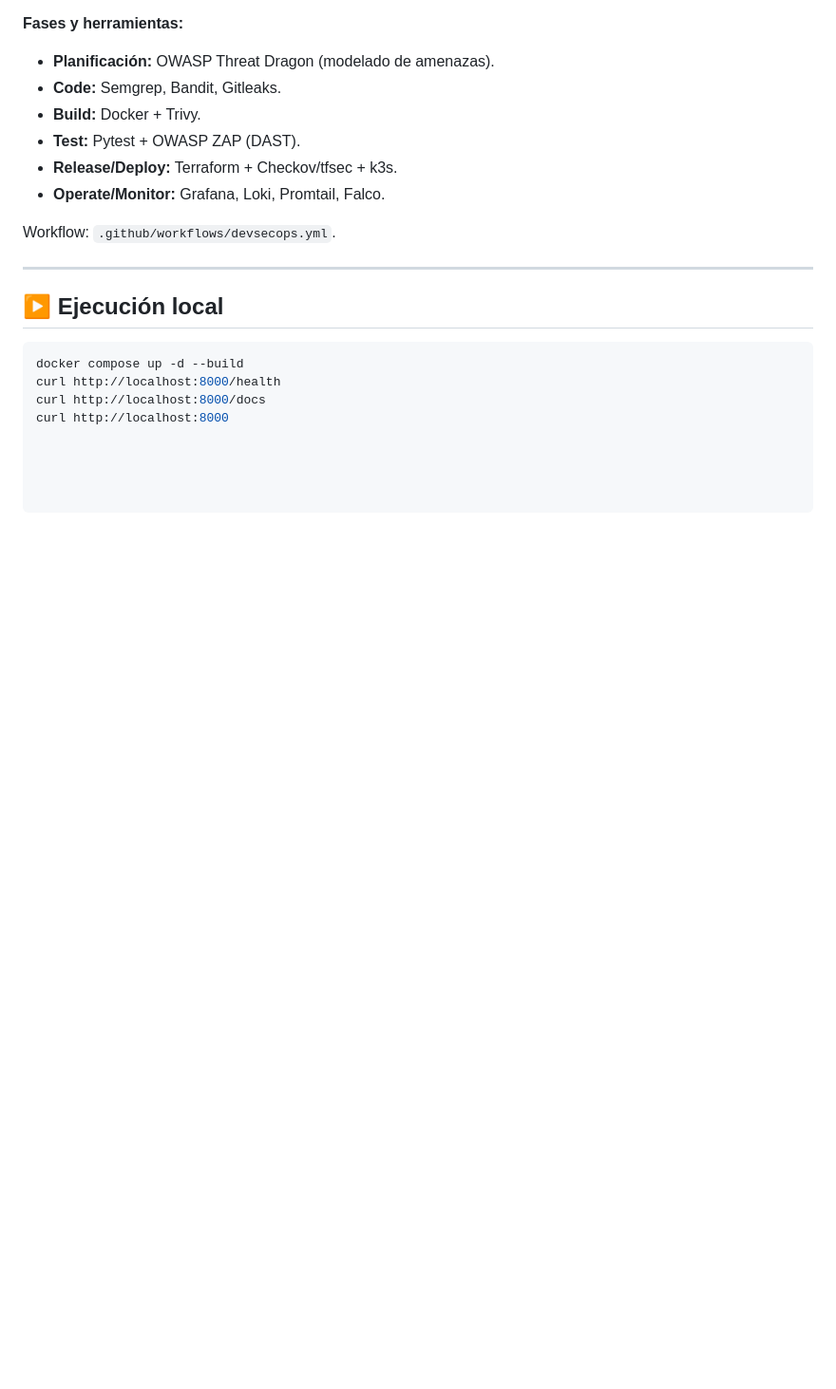
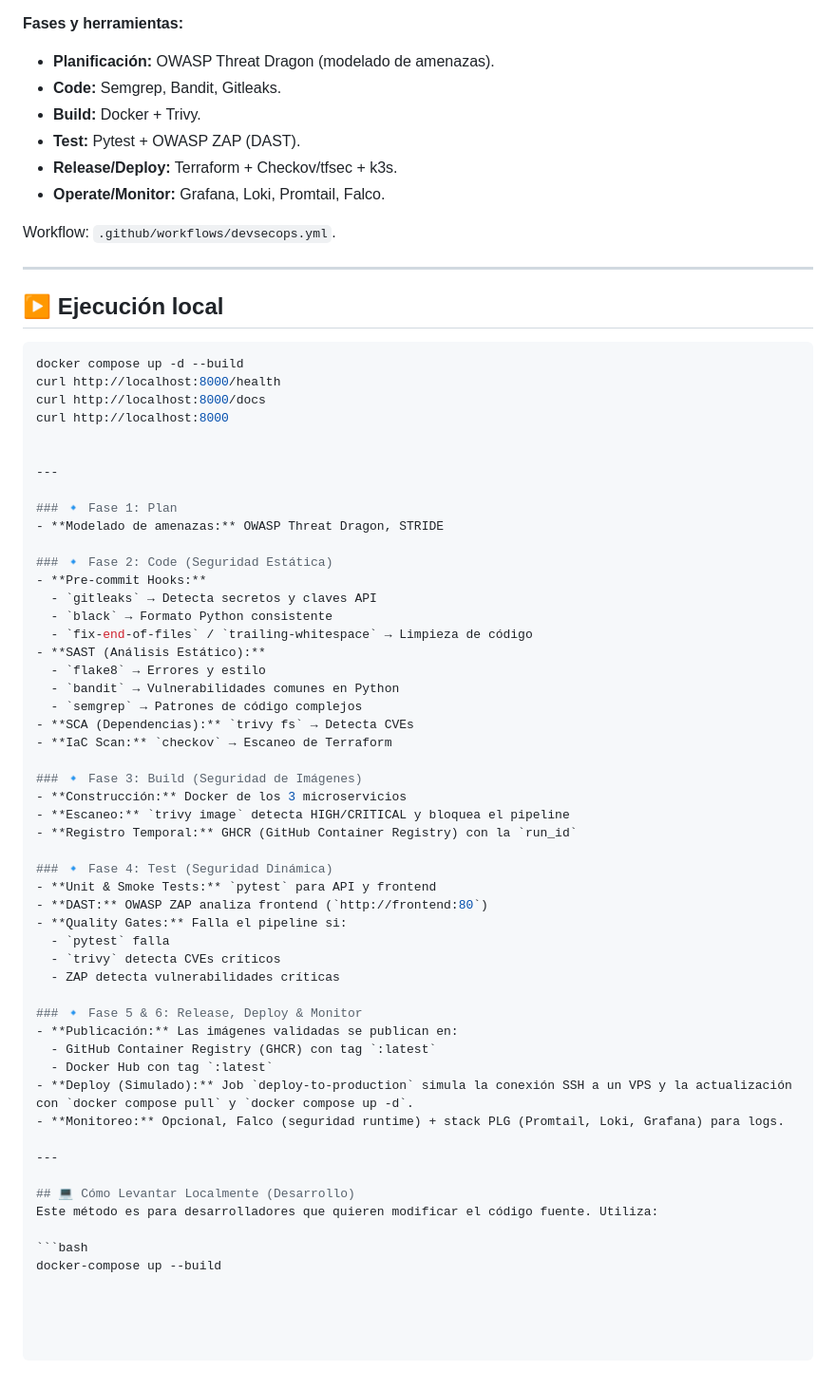
Before and after one commit to Humberto776/centinela2, a Markdown page: README.md, the part around the change. Shown at 95% size. GitHub-like rendering; blank space fills up the shorter version.

Commit message:
Expand security practices in README
Added detailed phases for security practices in the README.

````diff
--- a/README.md
+++ b/README.md
@@ -96,3 +96,49 @@ docker compose up -d --build
 curl http://localhost:8000/health
 curl http://localhost:8000/docs
 curl http://localhost:8000
+
+
+---
+
+### 🔹 Fase 1: Plan
+- **Modelado de amenazas:** OWASP Threat Dragon, STRIDE
+
+### 🔹 Fase 2: Code (Seguridad Estática)
+- **Pre-commit Hooks:**
+  - `gitleaks` → Detecta secretos y claves API
+  - `black` → Formato Python consistente
+  - `fix-end-of-files` / `trailing-whitespace` → Limpieza de código
+- **SAST (Análisis Estático):**
+  - `flake8` → Errores y estilo
+  - `bandit` → Vulnerabilidades comunes en Python
+  - `semgrep` → Patrones de código complejos
+- **SCA (Dependencias):** `trivy fs` → Detecta CVEs
+- **IaC Scan:** `checkov` → Escaneo de Terraform
+
+### 🔹 Fase 3: Build (Seguridad de Imágenes)
+- **Construcción:** Docker de los 3 microservicios
+- **Escaneo:** `trivy image` detecta HIGH/CRITICAL y bloquea el pipeline
+- **Registro Temporal:** GHCR (GitHub Container Registry) con la `run_id`
+
+### 🔹 Fase 4: Test (Seguridad Dinámica)
+- **Unit & Smoke Tests:** `pytest` para API y frontend
+- **DAST:** OWASP ZAP analiza frontend (`http://frontend:80`)
+- **Quality Gates:** Falla el pipeline si:
+  - `pytest` falla
+  - `trivy` detecta CVEs críticos
+  - ZAP detecta vulnerabilidades críticas
+
+### 🔹 Fase 5 & 6: Release, Deploy & Monitor
+- **Publicación:** Las imágenes validadas se publican en:
+  - GitHub Container Registry (GHCR) con tag `:latest`
+  - Docker Hub con tag `:latest`
+- **Deploy (Simulado):** Job `deploy-to-production` simula la conexión SSH a un VPS y la actualización con `docker compose pull` y `docker compose up -d`.
+- **Monitoreo:** Opcional, Falco (seguridad runtime) + stack PLG (Promtail, Loki, Grafana) para logs.
+
+---
+
+## 💻 Cómo Levantar Localmente (Desarrollo)
+Este método es para desarrolladores que quieren modificar el código fuente. Utiliza:
+
+```bash
+docker-compose up --build
````
